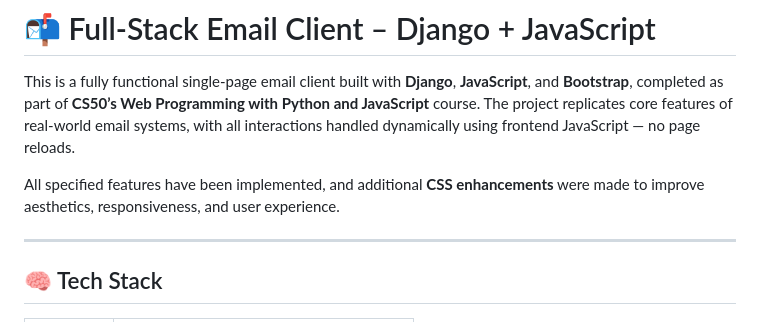
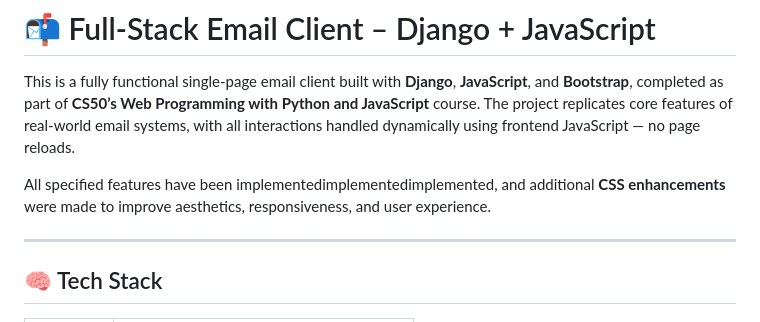
Before and after one commit to shlok-mehndiratta/mail, a Markdown page: README.md, the part around the change. Drawn GitHub-style.

Commit message:
Add REAME.md file

```diff
--- a/mail/README.md
+++ b/README.md
@@ -2,7 +2,7 @@
 
 This is a fully functional single-page email client built with **Django**, **JavaScript**, and **Bootstrap**, completed as part of **CS50’s Web Programming with Python and JavaScript** course. The project replicates core features of real-world email systems, with all interactions handled dynamically using frontend JavaScript — no page reloads.
 
-All specified features have been implemented, and additional **CSS enhancements** were made to improve aesthetics, responsiveness, and user experience.
+All specified features have been implementedimplementedimplemented, and additional **CSS enhancements** were made to improve aesthetics, responsiveness, and user experience.
 
 <!-- ---
 
```
